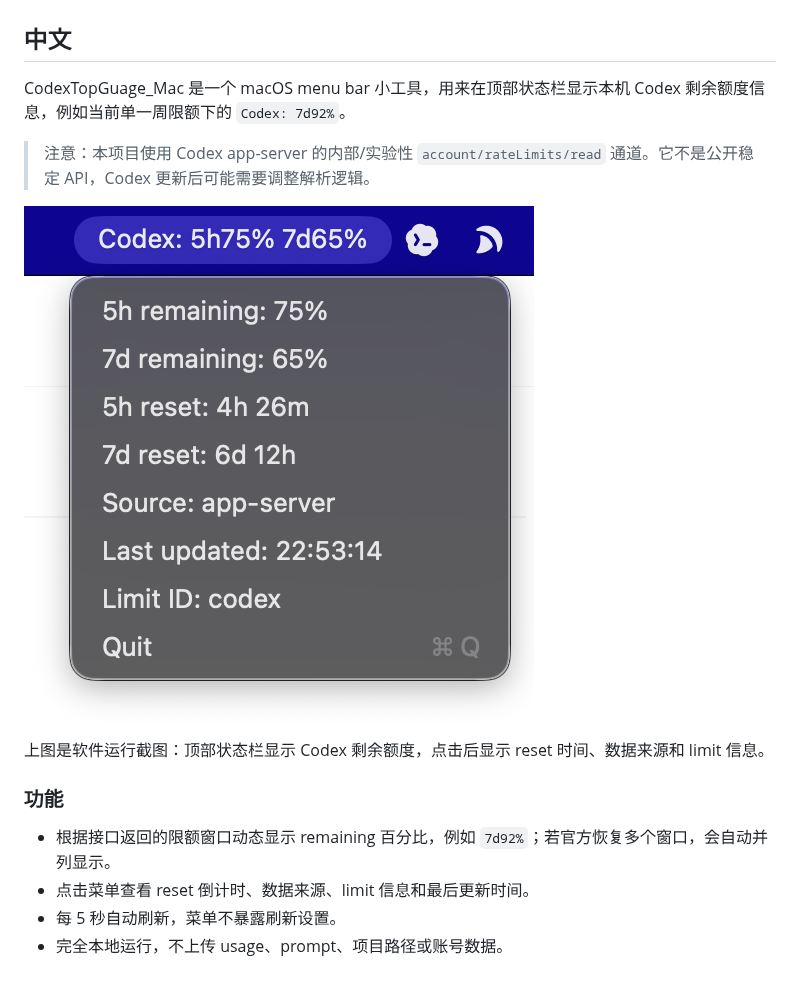
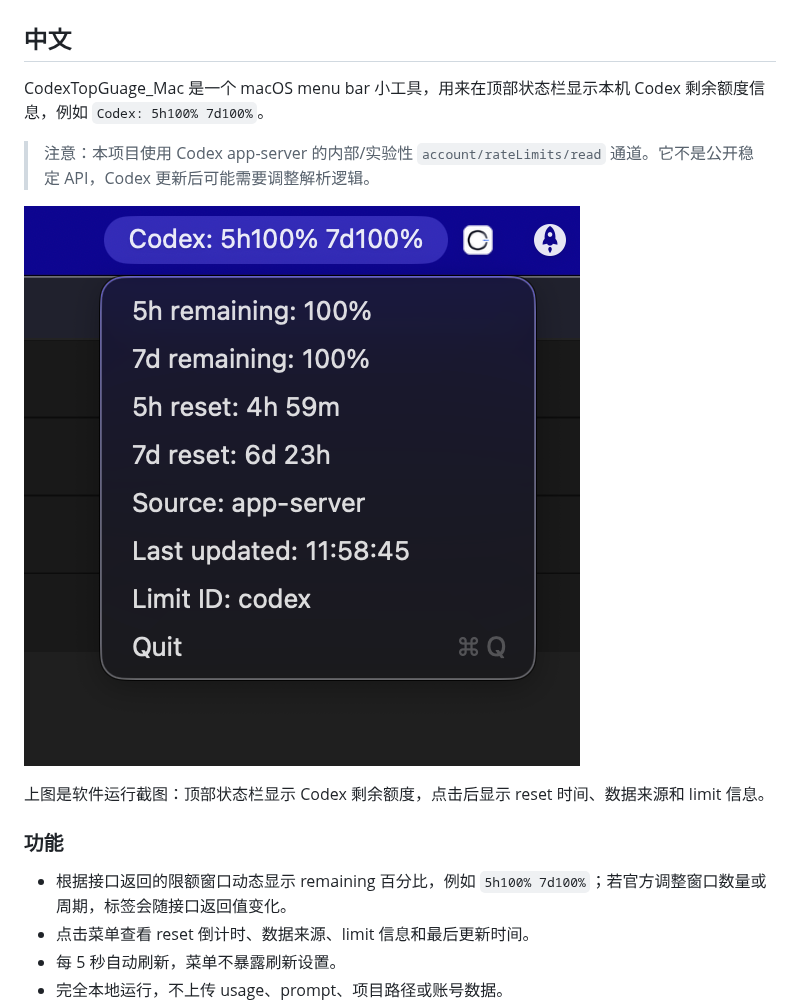
Before and after one commit to Kenneth2Y/CodexTopGuage_Mac, a Markdown page: README.md, the part around one of its changes. Rendered like a GitHub page; pictures changed too: gauge.png; blank space fills up the shorter version.

Commit message:
更新 README 运行截图

```diff
--- a/README.md
+++ b/README.md
@@ -8,7 +8,7 @@
 
 ## 中文
 
-CodexTopGuage_Mac 是一个 macOS menu bar 小工具，用来在顶部状态栏显示本机 Codex 剩余额度信息，例如当前单一周限额下的 `Codex: 7d92%`。
+CodexTopGuage_Mac 是一个 macOS menu bar 小工具，用来在顶部状态栏显示本机 Codex 剩余额度信息，例如 `Codex: 5h100% 7d100%`。
 
 > 注意：本项目使用 Codex app-server 的内部/实验性 `account/rateLimits/read` 通道。它不是公开稳定 API，Codex 更新后可能需要调整解析逻辑。
 
@@ -18,7 +18,7 @@ CodexTopGuage_Mac 是一个 macOS menu bar 小工具，用来在顶部状态栏
 
 ### 功能
 
-- 根据接口返回的限额窗口动态显示 remaining 百分比，例如 `7d92%`；若官方恢复多个窗口，会自动并列显示。
+- 根据接口返回的限额窗口动态显示 remaining 百分比，例如 `5h100% 7d100%`；若官方调整窗口数量或周期，标签会随接口返回值变化。
 - 点击菜单查看 reset 倒计时、数据来源、limit 信息和最后更新时间。
 - 每 5 秒自动刷新，菜单不暴露刷新设置。
 - 完全本地运行，不上传 usage、prompt、项目路径或账号数据。
```
Also changed, not shown: other parts of README.md (+2 -2 lines), docs/codex-operation-records/2026-10-11-16-05-47-readme-screenshot.md (added, +17 -0 lines).
